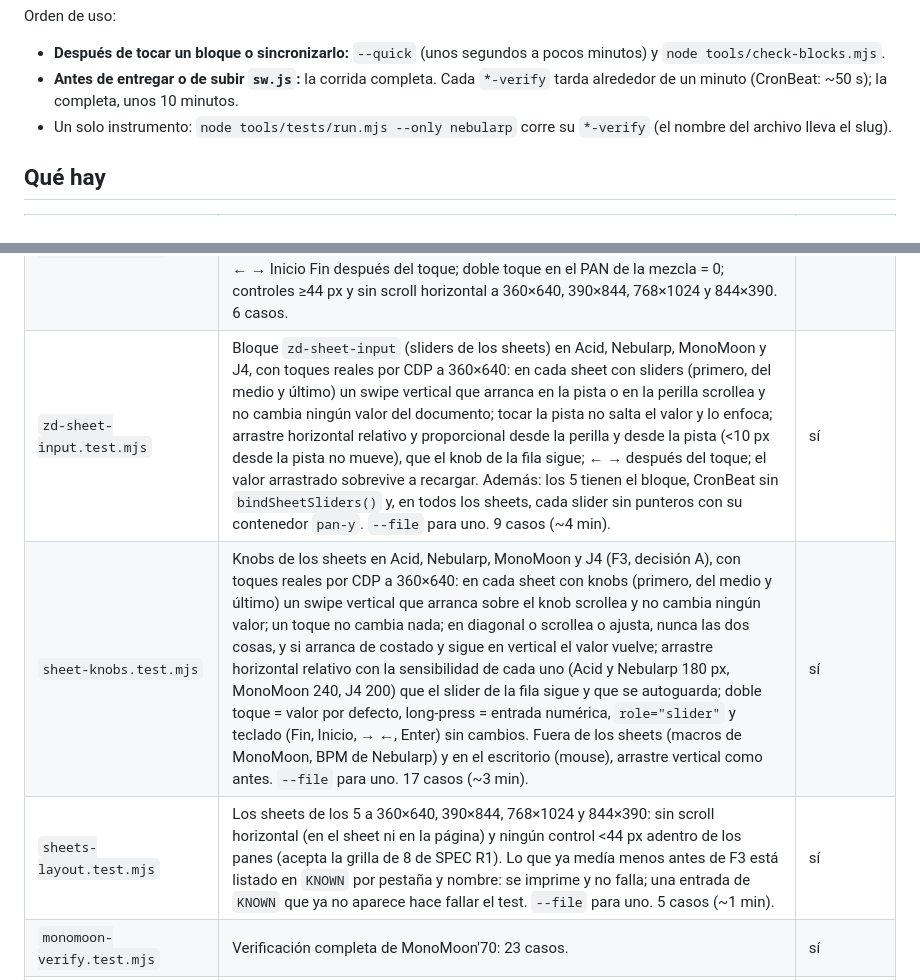
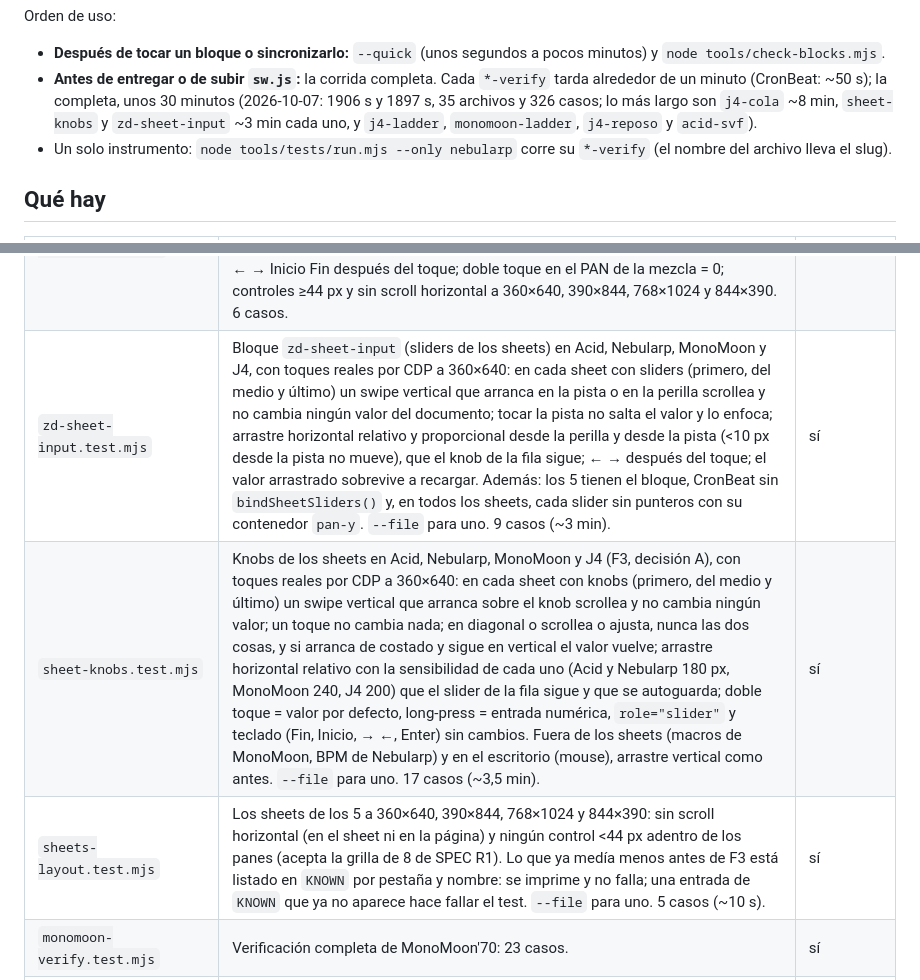
Before and after one commit to ZeroDay-MusicExploits/instruments, a Markdown page: docs/tests.md, 2 parts joined by grey strips. Drawn GitHub-style.

Commit message:
docs/tests.md: tiempos medidos (la corrida completa tarda ~30 min, no ~10; sheets-layout ~10 s)
Dos corridas completas el 2026-10-07: 1906 s y 1897 s, 35 archivos y 326
casos en verde. zd-sheet-input ~3 min, sheet-knobs ~3,5 min, sheets-layout
~10 s; los conteos de casos de tests.md ya coincidían.

Co-Authored-By: Claude Sonnet 5.5 <noreply@anthropic.com>

```diff
--- a/docs/tests.md
+++ b/docs/tests.md
@@ -23,7 +23,9 @@ Orden de uso:
   pocos minutos) y `node tools/check-blocks.mjs`.
 - **Antes de entregar o de subir `sw.js`:** la corrida completa. Cada
   `*-verify` tarda alrededor de un minuto (CronBeat: ~50 s); la completa, unos
-  10 minutos.
+  30 minutos (2026-10-07: 1906 s y 1897 s, 35 archivos y 326 casos; lo más
+  largo son `j4-cola` ~8 min, `sheet-knobs` y `zd-sheet-input` ~3 min cada
+  uno, y `j4-ladder`, `monomoon-ladder`, `j4-reposo` y `acid-svf`).
 - Un solo instrumento: `node tools/tests/run.mjs --only nebularp` corre su
   `*-verify` (el nombre del archivo lleva el slug).
 
@@ -55,9 +57,9 @@ Orden de uso:
 | `acid-svf.test.mjs` | Acid: el SVF acota el corte a 0,45 × sampleRate (F2e). En Node, el código de antes y el de ahora en la grilla del barrido de F2d (945 tomas): idénticos muestra a muestra a 44,1, 48, 88,2 y 96 kHz; a 32 kHz cambian solo las tomas con el corte sobre 14,4 kHz; a 22,05 y 32 kHz, finitos. En el navegador, los dos SVF lado a lado en el instrumento con el secuenciador sonando (0 muestras distintas a 44,1 y 48 kHz) y la grilla a 22,05 y 32 kHz sin NaN. 3 casos (~1 min). | sí |
 | `cronbeat-verify.test.mjs` | Verificación completa de CronBeat-8:08: 24 casos (R1–R5, C2 simulado, extras). | sí |
 | `cronbeat-sheet-sliders.test.mjs` | CronBeat: sliders de los sheets en el teléfono, con toques reales por CDP. En PADS, SEQ, FX, SAMPLE y CANCIÓN un swipe vertical que arranca en la pista o en la perilla scrollea sin cambiar nada; tocar la pista no salta el valor y lo enfoca; arrastre horizontal relativo y proporcional (perilla, pista, <10 px no mueve, matriz con recorrido mínimo de 160 px) que llega al estado, al JSON y al autoguardado; ← → Inicio Fin después del toque; doble toque en el PAN de la mezcla = 0; controles ≥44 px y sin scroll horizontal a 360×640, 390×844, 768×1024 y 844×390. 6 casos. | sí |
-| `zd-sheet-input.test.mjs` | Bloque `zd-sheet-input` (sliders de los sheets) en Acid, Nebularp, MonoMoon y J4, con toques reales por CDP a 360×640: en cada sheet con sliders (primero, del medio y último) un swipe vertical que arranca en la pista o en la perilla scrollea y no cambia ningún valor del documento; tocar la pista no salta el valor y lo enfoca; arrastre horizontal relativo y proporcional desde la perilla y desde la pista (<10 px desde la pista no mueve), que el knob de la fila sigue; ← → después del toque; el valor arrastrado sobrevive a recargar. Además: los 5 tienen el bloque, CronBeat sin `bindSheetSliders()` y, en todos los sheets, cada slider sin punteros con su contenedor `pan-y`. `--file` para uno. 9 casos (~4 min). | sí |
-| `sheet-knobs.test.mjs` | Knobs de los sheets en Acid, Nebularp, MonoMoon y J4 (F3, decisión A), con toques reales por CDP a 360×640: en cada sheet con knobs (primero, del medio y último) un swipe vertical que arranca sobre el knob scrollea y no cambia ningún valor; un toque no cambia nada; en diagonal o scrollea o ajusta, nunca las dos cosas, y si arranca de costado y sigue en vertical el valor vuelve; arrastre horizontal relativo con la sensibilidad de cada uno (Acid y Nebularp 180 px, MonoMoon 240, J4 200) que el slider de la fila sigue y que se autoguarda; doble toque = valor por defecto, long-press = entrada numérica, `role="slider"` y teclado (Fin, Inicio, → ←, Enter) sin cambios. Fuera de los sheets (macros de MonoMoon, BPM de Nebularp) y en el escritorio (mouse), arrastre vertical como antes. `--file` para uno. 17 casos (~3 min). | sí |
-| `sheets-layout.test.mjs` | Los sheets de los 5 a 360×640, 390×844, 768×1024 y 844×390: sin scroll horizontal (en el sheet ni en la página) y ningún control <44 px adentro de los panes (acepta la grilla de 8 de SPEC R1). Lo que ya medía menos antes de F3 está listado en `KNOWN` por pestaña y nombre: se imprime y no falla; una entrada de `KNOWN` que ya no aparece hace fallar el test. `--file` para uno. 5 casos (~1 min). | sí |
+| `zd-sheet-input.test.mjs` | Bloque `zd-sheet-input` (sliders de los sheets) en Acid, Nebularp, MonoMoon y J4, con toques reales por CDP a 360×640: en cada sheet con sliders (primero, del medio y último) un swipe vertical que arranca en la pista o en la perilla scrollea y no cambia ningún valor del documento; tocar la pista no salta el valor y lo enfoca; arrastre horizontal relativo y proporcional desde la perilla y desde la pista (<10 px desde la pista no mueve), que el knob de la fila sigue; ← → después del toque; el valor arrastrado sobrevive a recargar. Además: los 5 tienen el bloque, CronBeat sin `bindSheetSliders()` y, en todos los sheets, cada slider sin punteros con su contenedor `pan-y`. `--file` para uno. 9 casos (~3 min). | sí |
+| `sheet-knobs.test.mjs` | Knobs de los sheets en Acid, Nebularp, MonoMoon y J4 (F3, decisión A), con toques reales por CDP a 360×640: en cada sheet con knobs (primero, del medio y último) un swipe vertical que arranca sobre el knob scrollea y no cambia ningún valor; un toque no cambia nada; en diagonal o scrollea o ajusta, nunca las dos cosas, y si arranca de costado y sigue en vertical el valor vuelve; arrastre horizontal relativo con la sensibilidad de cada uno (Acid y Nebularp 180 px, MonoMoon 240, J4 200) que el slider de la fila sigue y que se autoguarda; doble toque = valor por defecto, long-press = entrada numérica, `role="slider"` y teclado (Fin, Inicio, → ←, Enter) sin cambios. Fuera de los sheets (macros de MonoMoon, BPM de Nebularp) y en el escritorio (mouse), arrastre vertical como antes. `--file` para uno. 17 casos (~3,5 min). | sí |
+| `sheets-layout.test.mjs` | Los sheets de los 5 a 360×640, 390×844, 768×1024 y 844×390: sin scroll horizontal (en el sheet ni en la página) y ningún control <44 px adentro de los panes (acepta la grilla de 8 de SPEC R1). Lo que ya medía menos antes de F3 está listado en `KNOWN` por pestaña y nombre: se imprime y no falla; una entrada de `KNOWN` que ya no aparece hace fallar el test. `--file` para uno. 5 casos (~10 s). | sí |
 | `monomoon-verify.test.mjs` | Verificación completa de MonoMoon'70: 23 casos. | sí |
 | `monomoon-ladder.test.mjs` | MonoMoon: el filtro `moog-ladder` no da NaN (F2d) y, con la realimentación saturada (F2e), su estado queda acotado. Con Mod → Filtro y el Osc3 a frecuencia de audio (24 configuraciones de RESO, Osc3, rueda Mod y sampleRate) y en un fuzz determinista de 60 s: salida y filtro finitos y después «Bajo gordo» suena; el ladder de antes de F2d y el de ahora lado a lado dentro del worklet en los 7 presets, la condición dirigida de F2d y el fuzz: la guarda se activa 0 veces y \|out4\| queda bajo la cota demostrable; en Node, 1500 tomas: lo mismo, y con RESO 0 la misma salida bit a bit que con el de F2d. 4 casos (~3 min). | sí |
 | `nebularp-verify.test.mjs` | Verificación completa de Nebularp 2035: 17 casos (incluye la rotación de tablet). | sí |
```
